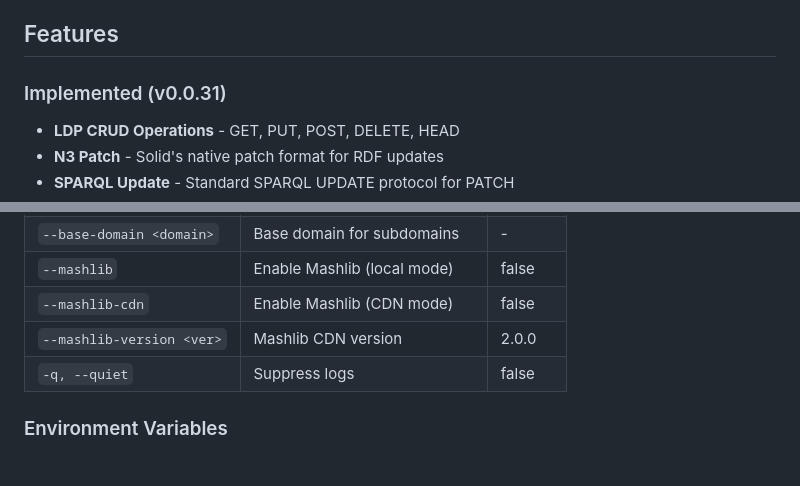
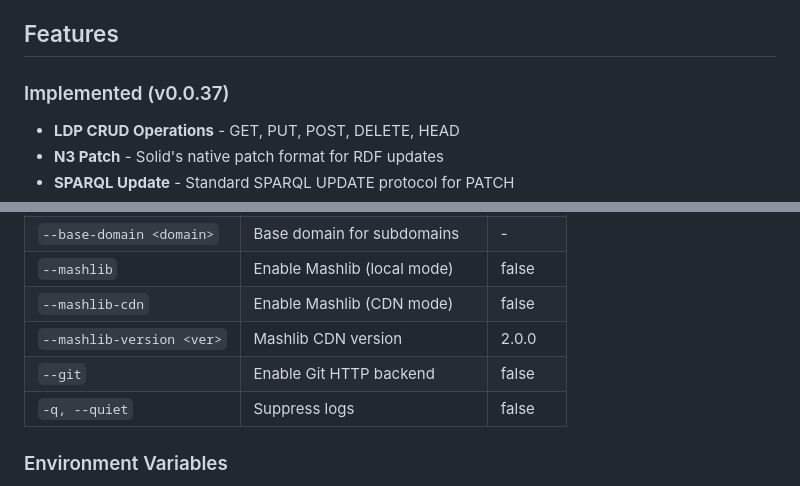
Before and after one commit to JavaScriptSolidServer/JavaScriptSolidServer, a Markdown page: README.md, 2 parts joined by grey strips. Drawn GitHub-style.

```diff
--- a/README.md
+++ b/README.md
@@ -4,7 +4,7 @@ A minimal, fast, JSON-LD native Solid server.
 
 ## Features
 
-### Implemented (v0.0.31)
+### Implemented (v0.0.37)
 
 - **LDP CRUD Operations** - GET, PUT, POST, DELETE, HEAD
 - **N3 Patch** - Solid's native patch format for RDF updates
@@ -94,6 +96,7 @@ jss --help             # Show help
 | `--mashlib` | Enable Mashlib (local mode) | false |
 | `--mashlib-cdn` | Enable Mashlib (CDN mode) | false |
 | `--mashlib-version <ver>` | Mashlib CDN version | 2.0.0 |
+| `--git` | Enable Git HTTP backend | false |
 | `-q, --quiet` | Suppress logs | false |
 
 ### Environment Variables
```
Also changed, not shown: other parts of README.md (+38 -2 lines).
